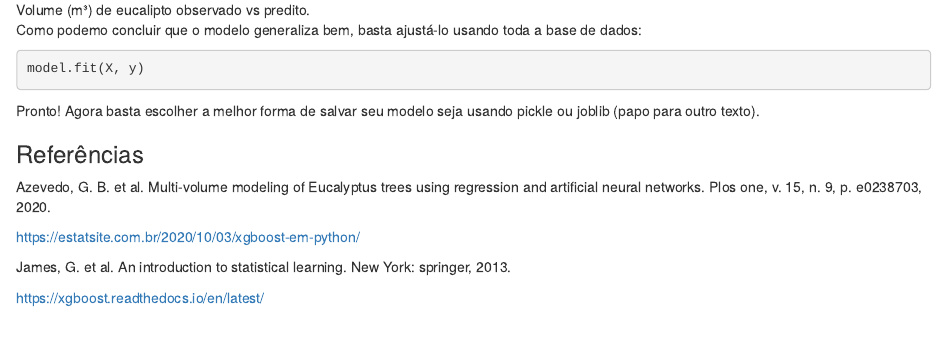
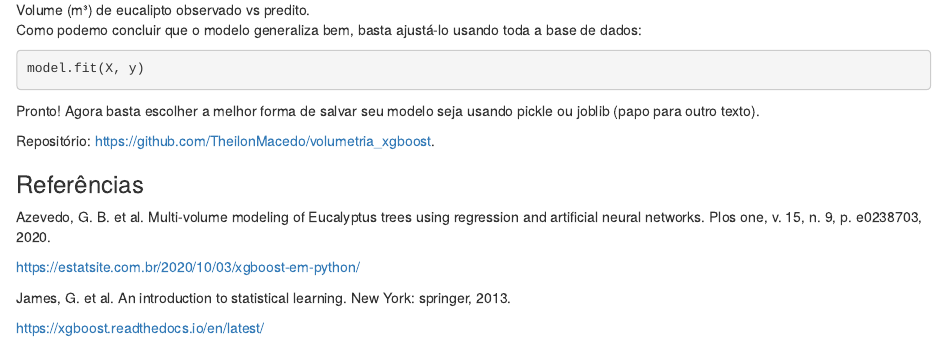
Before and after one commit to TheilonMacedo/blog, an R Markdown document (_posts/2021-10-20-xgboost-com-python-para-biometria-florestal/xgboost-com-python-para-biometria-florestal.Rmd): the page in a window 1100 px wide, from 2710 px down. Rendered offline with R 4.5, knitr and Pandoc, with nearby package versions; drawn as R Markdown's standard HTML page in place of the format the file asks for.

Commit message:
Add repo to text.

```diff
--- a/_posts/2021-10-20-xgboost-com-python-para-biometria-florestal/xgboost-com-python-para-biometria-florestal.Rmd
+++ b/_posts/2021-10-20-xgboost-com-python-para-biometria-florestal/xgboost-com-python-para-biometria-florestal.Rmd
@@ -144,6 +144,8 @@ model.fit(X, y)
 
 Pronto! Agora basta escolher a melhor forma de salvar seu modelo seja usando pickle ou joblib (papo para outro texto).
 
+Repositório: https://github.com/TheilonMacedo/volumetria_xgboost.
+
 ### Referências
 
 Azevedo, G. B. et al. Multi-volume modeling of Eucalyptus trees using regression and artificial neural networks. Plos one, v. 15, n. 9, p. e0238703, 2020.
```
Also changed, not shown: _posts/2021-10-20-xgboost-com-python-para-biometria-florestal/xgboost-com-python-para-biometria-florestal.html, 3 other files.
